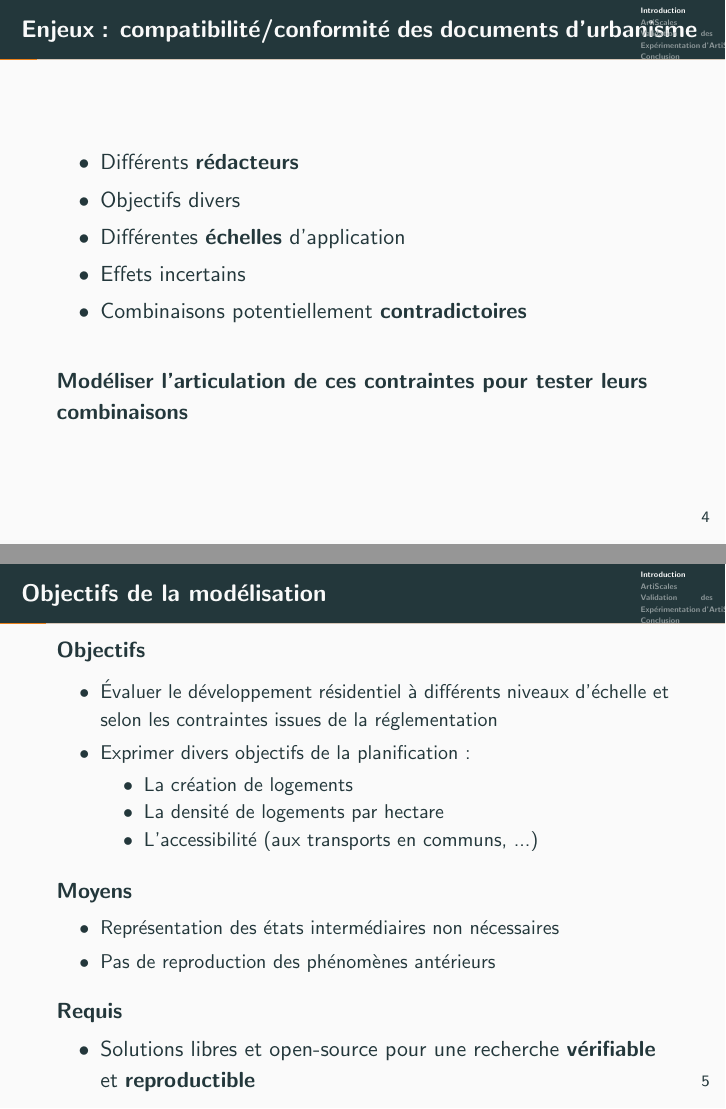
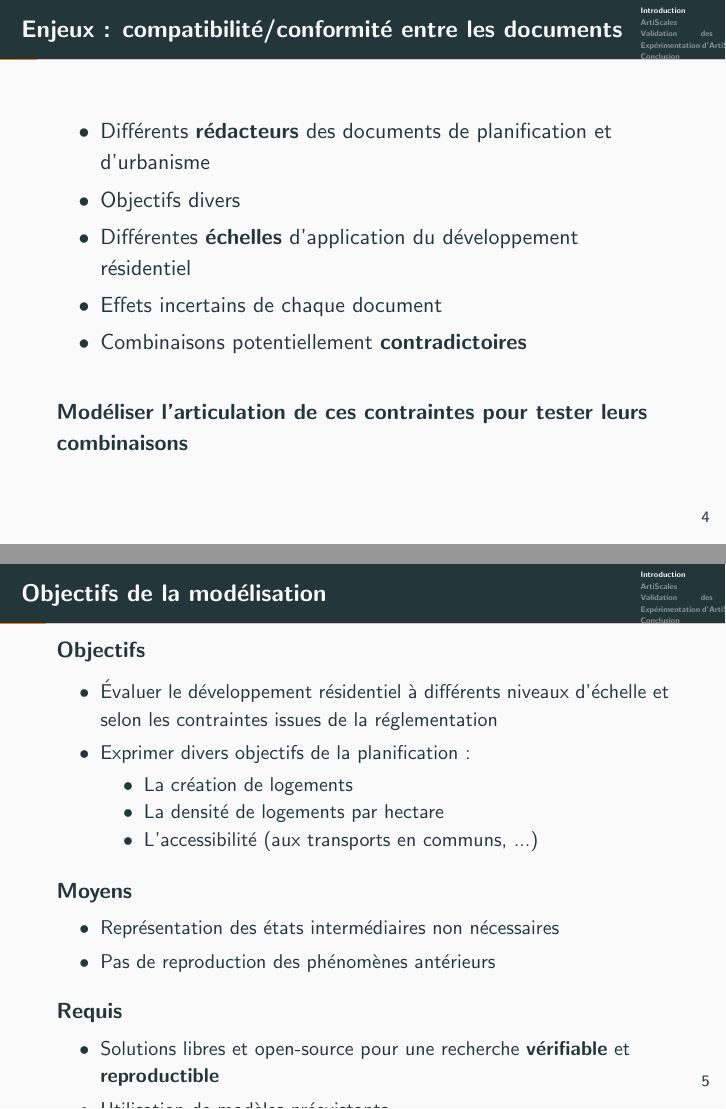
Before and after one commit to maxcolomb/soutenance, LaTeX slides (SoutenanceColomb.tex): pages 8 and 17 of 155 before the commit and pages 14 and 23 of 161 after it, joined at a grey line. Compiled offline with pdfLaTeX.

Commit message:
diapos décomposés

```diff
--- a/SoutenanceColomb.tex
+++ b/SoutenanceColomb.tex
@@ -64,19 +64,25 @@
 \end{frame}
 
 \begin{frame}{Divers documents d'aménagement réglementant l'extension résidentielle}
-	\includegraphics[width=11cm]{Images/planification-globale-Prez.png}
+	\only<1>{\includegraphics[width=11cm]{Images/planification-globale-Prez0.png}}
+	\only<2>{\includegraphics[width=11cm]{Images/planification-globale-Prez1.png}}
+	\only<3>{\includegraphics[width=11cm]{Images/planification-globale-Prez2.png}}
+	\only<4>{\includegraphics[width=11cm]{Images/planification-globale-Prez3.png}}
+	\only<5>{\includegraphics[width=11cm]{Images/planification-globale-Prez4.png}}
 \end{frame}
 
 \begin{frame}{Différents types de contraintes réglementaires}
-	\includegraphics[width=11cm]{Images/synthese-doc.png}
+	\only<1>{\includegraphics[width=11cm]{Images/synthese-doc0.png}}
+	\only<2>{\includegraphics[width=11cm]{Images/synthese-doc1.png}}
+	\only<3>{\includegraphics[width=11cm]{Images/synthese-doc2.png}}
 \end{frame}
 
-\begin{frame}{Enjeux : compatibilité/conformité des documents d'urbanisme}
+\begin{frame}{Enjeux : compatibilité/conformité entre les documents}
 	\begin{itemize}
-		\item Différents \textbf{rédacteurs}
+		\item Différents \textbf{rédacteurs} des documents de planification et d'urbanisme
 		\item Objectifs divers
-		\item Différentes \textbf{échelles} d'application
-		\item Effets incertains
+		\item Différentes \textbf{échelles} d'application du développement résidentiel
+		\item Effets incertains de chaque document
 		\item Combinaisons potentiellement \textbf{contradictoires}
 	\end{itemize}
 	\uncover<2->{
```
Also changed, not shown: Images/planification-globale-Prez.png (deleted), Images/planification-globale-Prez.svg, Images/planification-globale-Prez0.png (added), Images/planification-globale-Prez1.png (added), Images/planification-globale-Prez2.png (added), Images/planification-globale-Prez3.png (added), Images/planification-globale-Prez4.png (added), Images/synthese-doc.png (deleted), Images/synthese-doc.svg, Images/synthese-doc0.png (added), Images/synthese-doc1.png (added), Images/synthese-doc2.png (added), Images/synthese-theomod-prez.svg (deleted), Images/tabAvanne.pdf (deleted), 1 more files.
